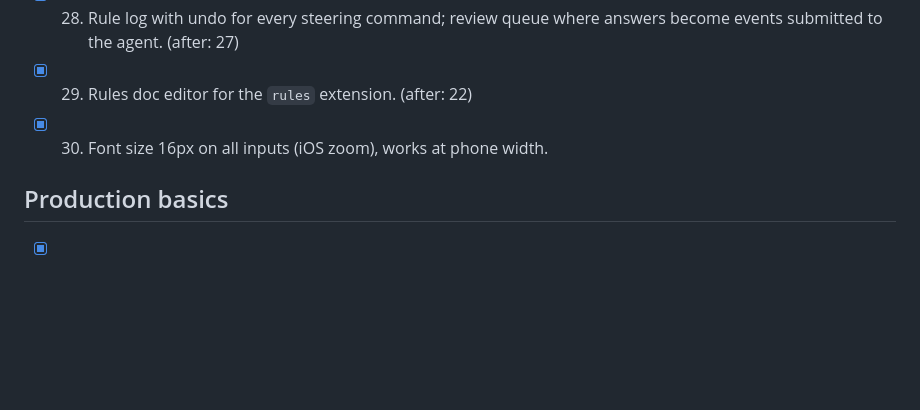
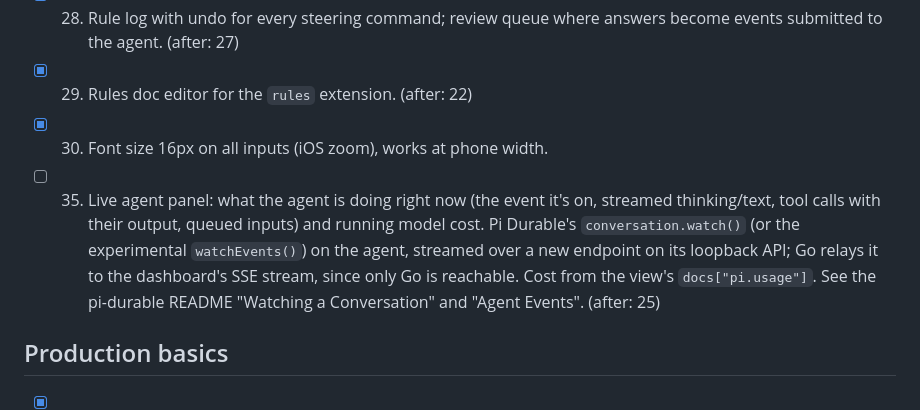
Before and after one commit to brojonat/lifestream, a Markdown page: TODO.md, the part around the change. GitHub-like rendering; blank space fills up the shorter version.

Commit message:
TODO 35: live agent panel from Pi Durable's watch API
Co-Authored-By: Claude Opus 5.5 (1M context) <noreply@anthropic.com>

```diff
--- a/TODO.md
+++ b/TODO.md
@@ -101,6 +101,7 @@ Run it locally first; deploying is a second step.
 - [x] 28. Rule log with undo for every steering command; review queue where answers become events submitted to the agent. (after: 27)
 - [x] 29. Rules doc editor for the `rules` extension. (after: 22)
 - [x] 30. Font size 16px on all inputs (iOS zoom), works at phone width.
+- [ ] 35. Live agent panel: what the agent is doing right now (the event it's on, streamed thinking/text, tool calls with their output, queued inputs) and running model cost. Pi Durable's `conversation.watch()` (or the experimental `watchEvents()`) on the agent, streamed over a new endpoint on its loopback API; Go relays it to the dashboard's SSE stream, since only Go is reachable. Cost from the view's `docs["pi.usage"]`. See the pi-durable README "Watching a Conversation" and "Agent Events". (after: 25)
 
 ## Production basics
 
```
